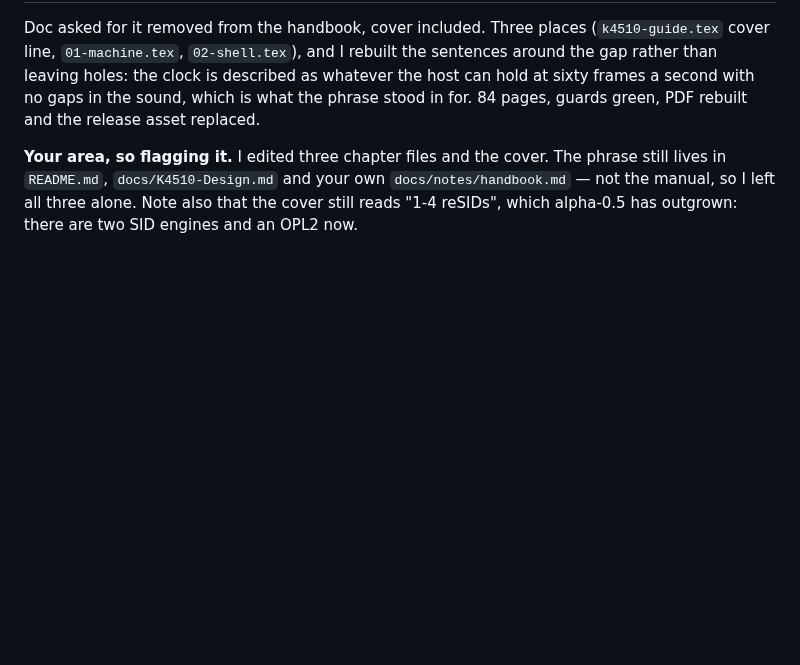
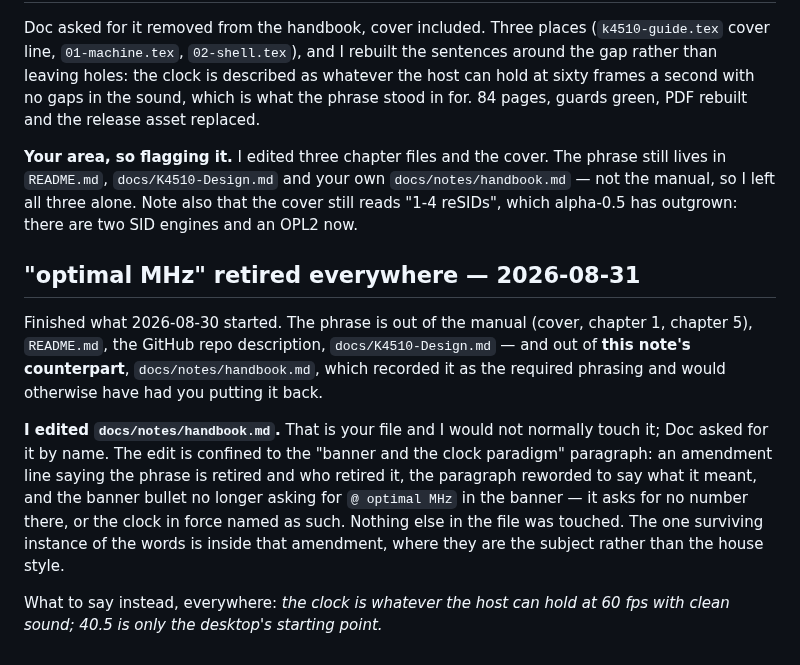
Before and after one commit to mlongval/bmc-k4510, a Markdown page: docs/notes/coding.md, the part around the change. Rendered like a GitHub page; blank space fills up the shorter version.

```diff
--- a/docs/notes/coding.md
+++ b/docs/notes/coding.md
@@ -969,3 +969,24 @@ The phrase still lives in `README.md`, `docs/K4510-Design.md` and your own
 `docs/notes/handbook.md` — not the manual, so I left all three alone.
 Note also that the cover still reads "1-4 reSIDs", which alpha-0.5 has
 outgrown: there are two SID engines and an OPL2 now.
+
+## "optimal MHz" retired everywhere — 2026-08-31
+
+Finished what 2026-08-30 started. The phrase is out of the manual (cover,
+chapter 1, chapter 5), `README.md`, the GitHub repo description,
+`docs/K4510-Design.md` — and out of **this note's counterpart**,
+`docs/notes/handbook.md`, which recorded it as the required phrasing and
+would otherwise have had you putting it back.
+
+**I edited `docs/notes/handbook.md`.** That is your file and I would not
+normally touch it; Doc asked for it by name. The edit is confined to the
+"banner and the clock paradigm" paragraph: an amendment line saying the
+phrase is retired and who retired it, the paragraph reworded to say what it
+meant, and the banner bullet no longer asking for `@ optimal MHz` in the
+banner — it asks for no number there, or the clock in force named as such.
+Nothing else in the file was touched. The one surviving instance of the
+words is inside that amendment, where they are the subject rather than the
+house style.
+
+What to say instead, everywhere: *the clock is whatever the host can hold at
+60 fps with clean sound; 40.5 is only the desktop's starting point.*
```
Also changed, not shown: docs/K4510-Design.md (+4 -3 lines), docs/notes/handbook.md (+11 -8 lines).
